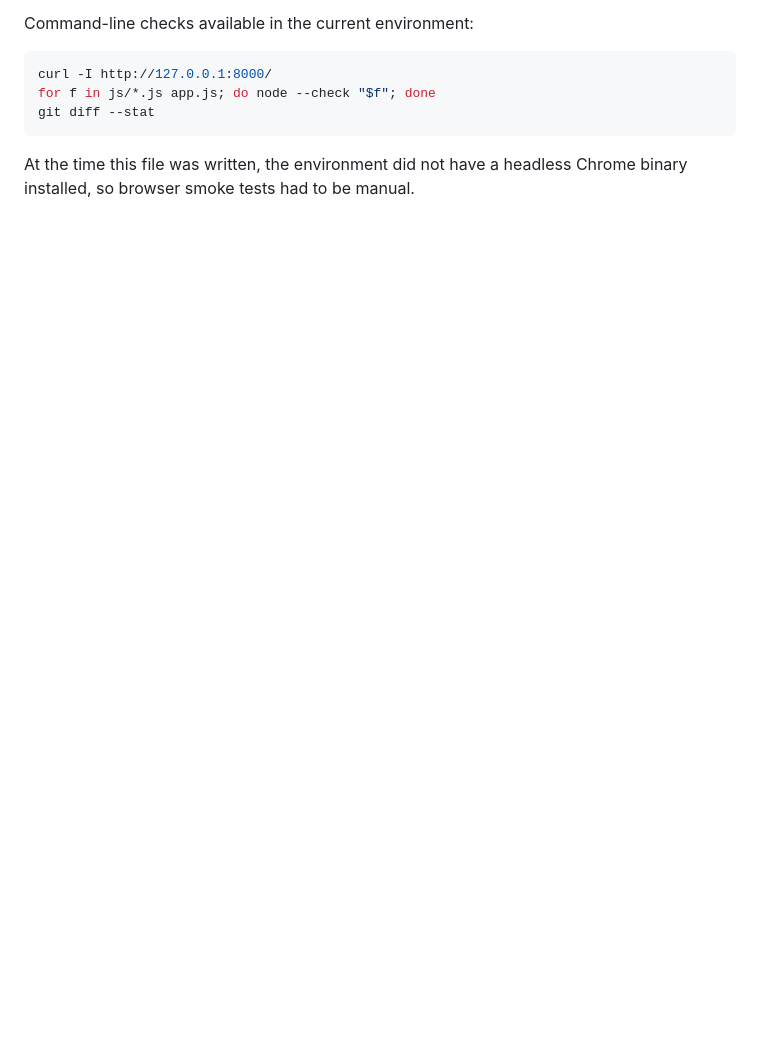
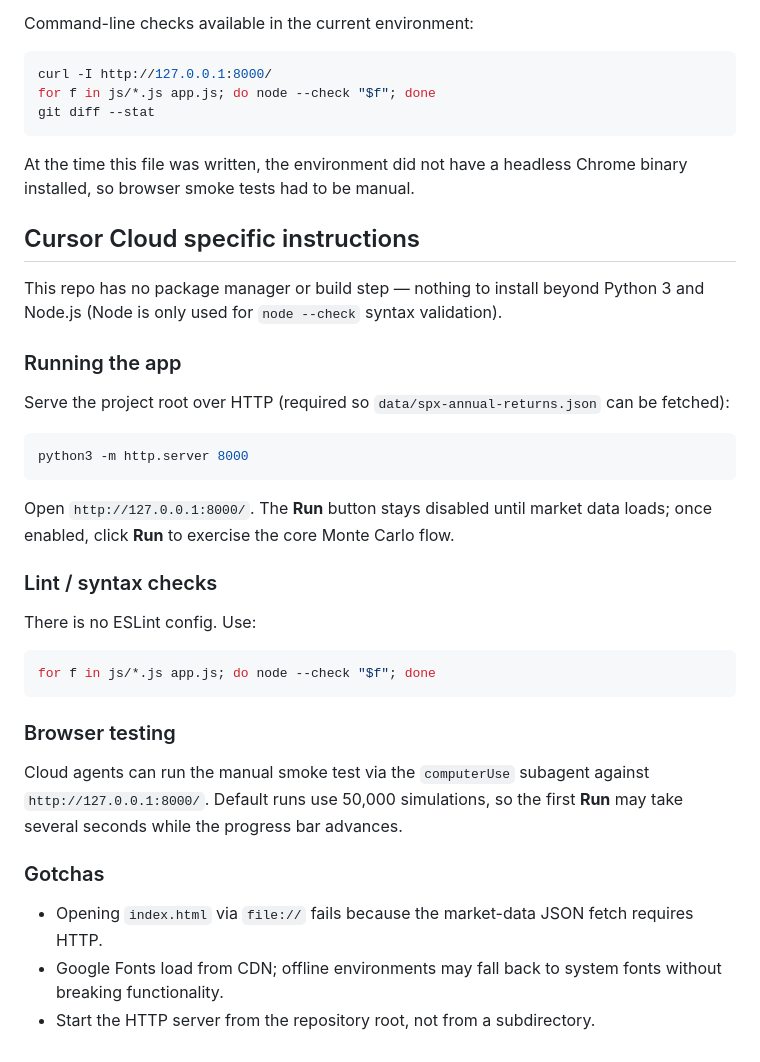
Before and after one commit to hmku/planner, a Markdown page: AGENTS.md, the part around the change. Rendered like a GitHub page; blank space fills up the shorter version.

Commit message:
docs: add Cursor Cloud development environment instructions (#1)
Co-authored-by: Cursor Agent <cursoragent@cursor.com>
Co-authored-by: Harrison Ku <hmku@users.noreply.github.com>

````diff
--- a/AGENTS.md
+++ b/AGENTS.md
@@ -92,3 +92,35 @@ git diff --stat
 ```
 
 At the time this file was written, the environment did not have a headless Chrome binary installed, so browser smoke tests had to be manual.
+
+## Cursor Cloud specific instructions
+
+This repo has no package manager or build step — nothing to install beyond Python 3 and Node.js (Node is only used for `node --check` syntax validation).
+
+### Running the app
+
+Serve the project root over HTTP (required so `data/spx-annual-returns.json` can be fetched):
+
+```bash
+python3 -m http.server 8000
+```
+
+Open `http://127.0.0.1:8000/`. The **Run** button stays disabled until market data loads; once enabled, click **Run** to exercise the core Monte Carlo flow.
+
+### Lint / syntax checks
+
+There is no ESLint config. Use:
+
+```bash
+for f in js/*.js app.js; do node --check "$f"; done
+```
+
+### Browser testing
+
+Cloud agents can run the manual smoke test via the `computerUse` subagent against `http://127.0.0.1:8000/`. Default runs use 50,000 simulations, so the first **Run** may take several seconds while the progress bar advances.
+
+### Gotchas
+
+- Opening `index.html` via `file://` fails because the market-data JSON fetch requires HTTP.
+- Google Fonts load from CDN; offline environments may fall back to system fonts without breaking functionality.
+- Start the HTTP server from the repository root, not from a subdirectory.
````
